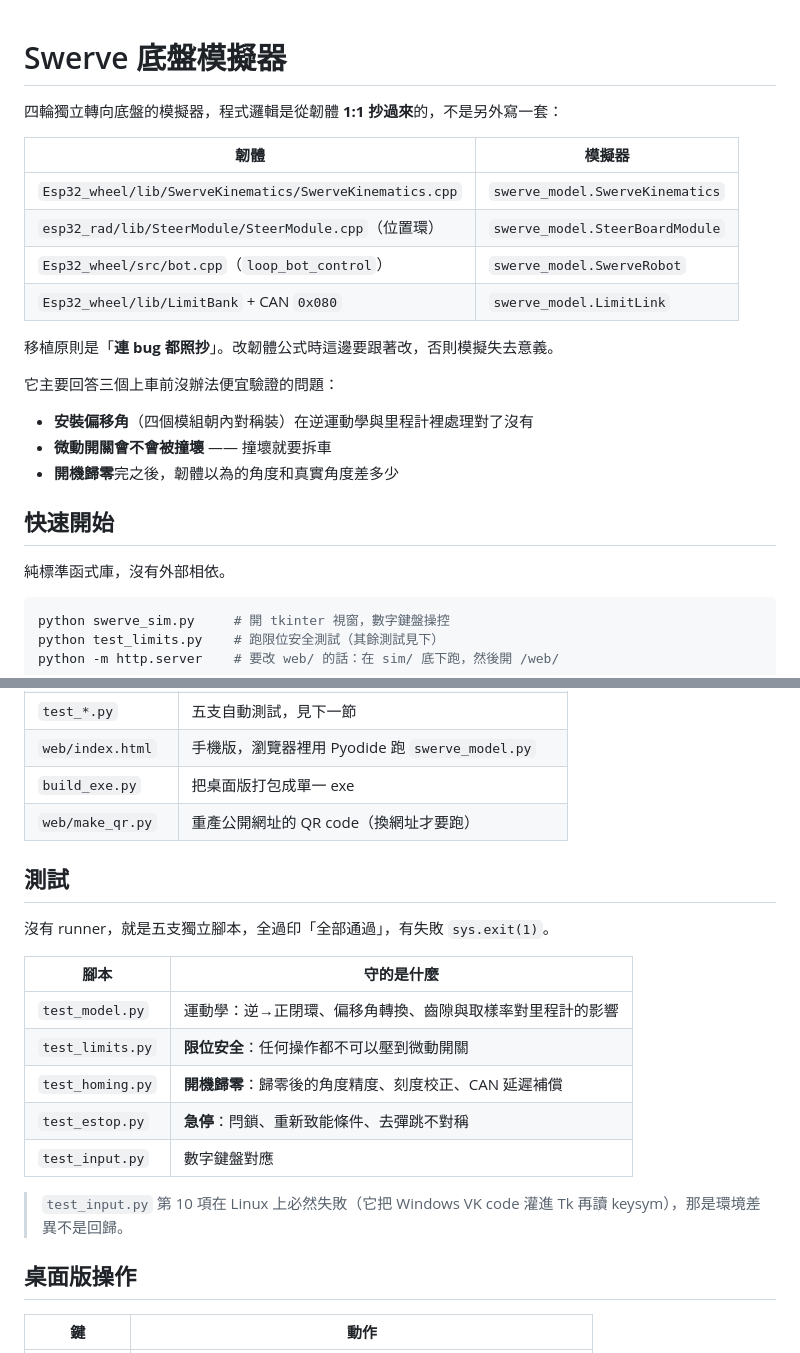
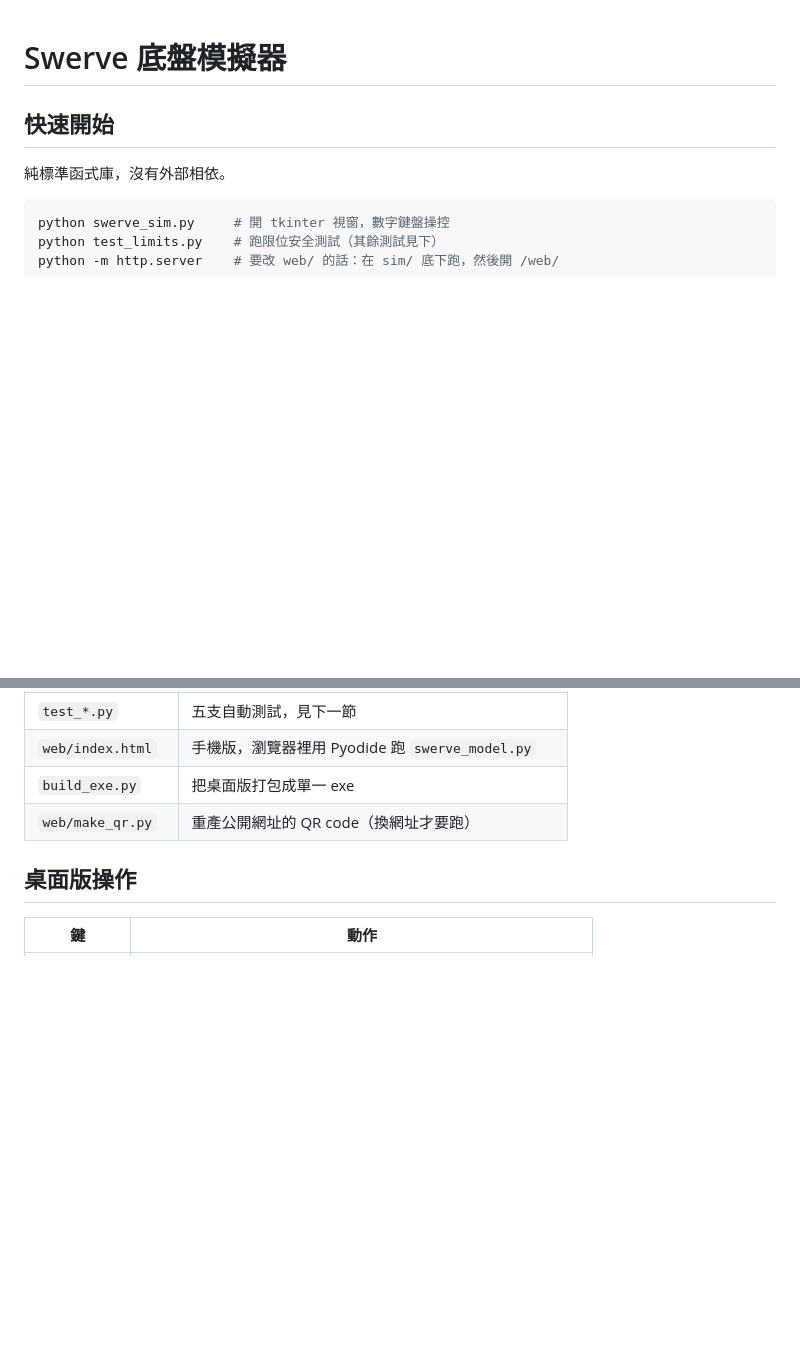
Before and after one commit to Rem3000/swerve-playground, a Markdown page: README.md, 2 parts joined by grey strips. Drawn GitHub-style; blank space fills up the shorter version.

Commit message:
sim: README 精簡，拿掉開頭簡介與測試一覽
Co-Authored-By: Claude Opus 5 <noreply@anthropic.com>

```diff
--- a/README.md
+++ b/README.md
@@ -1,21 +1,5 @@
 # Swerve 底盤模擬器
 
-四輪獨立轉向底盤的模擬器，程式邏輯是從韌體 **1:1 抄過來**的，不是另外寫一套：
-
-| 韌體 | 模擬器 |
-|---|---|
-| `Esp32_wheel/lib/SwerveKinematics/SwerveKinematics.cpp` | `swerve_model.SwerveKinematics` |
-| `esp32_rad/lib/SteerModule/SteerModule.cpp`（位置環） | `swerve_model.SteerBoardModule` |
-| `Esp32_wheel/src/bot.cpp`（`loop_bot_control`） | `swerve_model.SwerveRobot` |
-| `Esp32_wheel/lib/LimitBank` + CAN `0x080` | `swerve_model.LimitLink` |
-
-移植原則是「**連 bug 都照抄**」。改韌體公式時這邊要跟著改，否則模擬失去意義。
-
-它主要回答三個上車前沒辦法便宜驗證的問題：
-
-- **安裝偏移角**（四個模組朝內對稱裝）在逆運動學與里程計裡處理對了沒有
-- **微動開關會不會被撞壞** —— 撞壞就要拆車
-- **開機歸零**完之後，韌體以為的角度和真實角度差多少
 
 ## 快速開始
 
@@ -38,20 +22,7 @@ python -m http.server    # 要改 web/ 的話：在 sim/ 底下跑，然後開 /
 | `build_exe.py` | 把桌面版打包成單一 exe |
 | `web/make_qr.py` | 重產公開網址的 QR code（換網址才要跑） |
 
-## 測試
 
-沒有 runner，就是五支獨立腳本，全過印「全部通過」，有失敗 `sys.exit(1)`。
-
-| 腳本 | 守的是什麼 |
-|---|---|
-| `test_model.py` | 運動學：逆→正閉環、偏移角轉換、齒隙與取樣率對里程計的影響 |
-| `test_limits.py` | **限位安全**：任何操作都不可以壓到微動開關 |
-| `test_homing.py` | **開機歸零**：歸零後的角度精度、刻度校正、CAN 延遲補償 |
-| `test_estop.py` | **急停**：閂鎖、重新致能條件、去彈跳不對稱 |
-| `test_input.py` | 數字鍵盤對應 |
-
-> `test_input.py` 第 10 項在 Linux 上必然失敗（它把 Windows VK code 灌進 Tk 再讀
-> keysym），那是環境差異不是回歸。
 
 ## 桌面版操作
 
```
